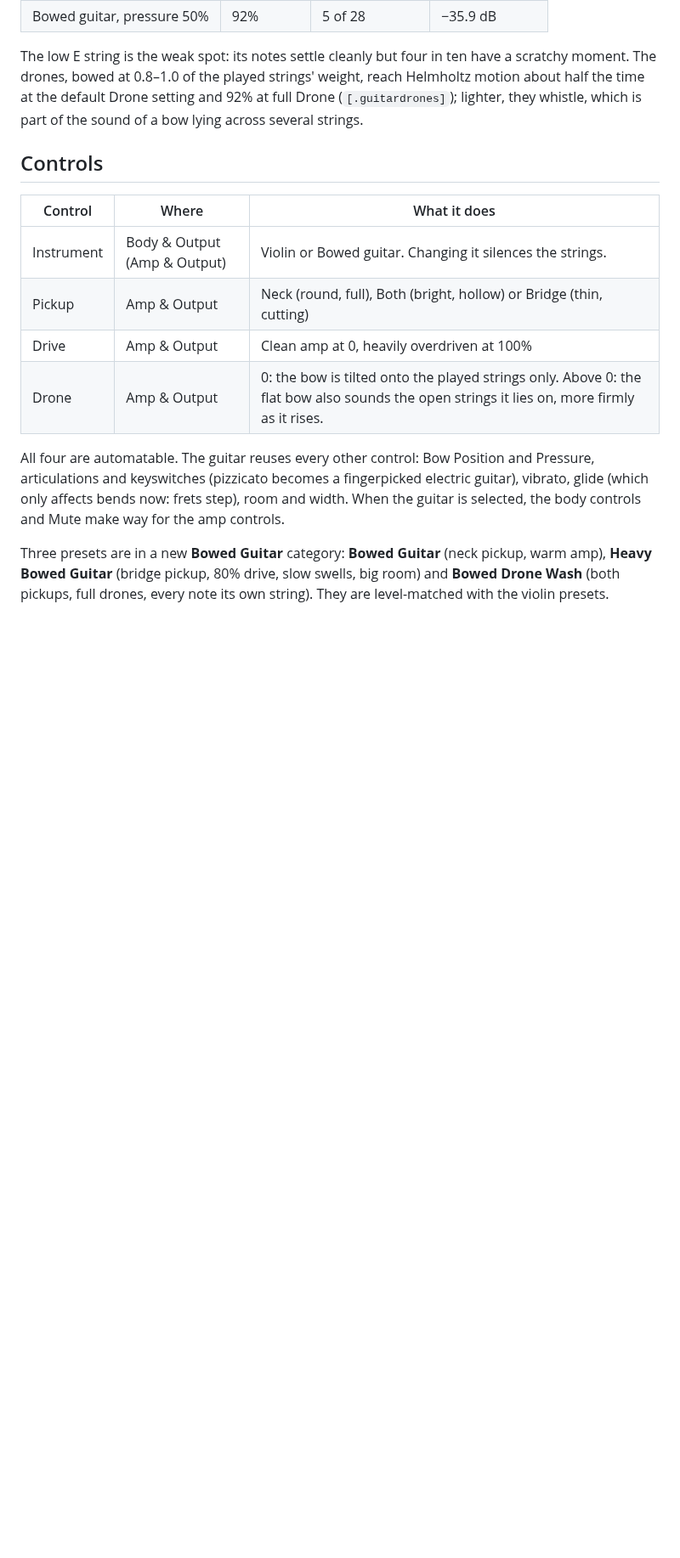
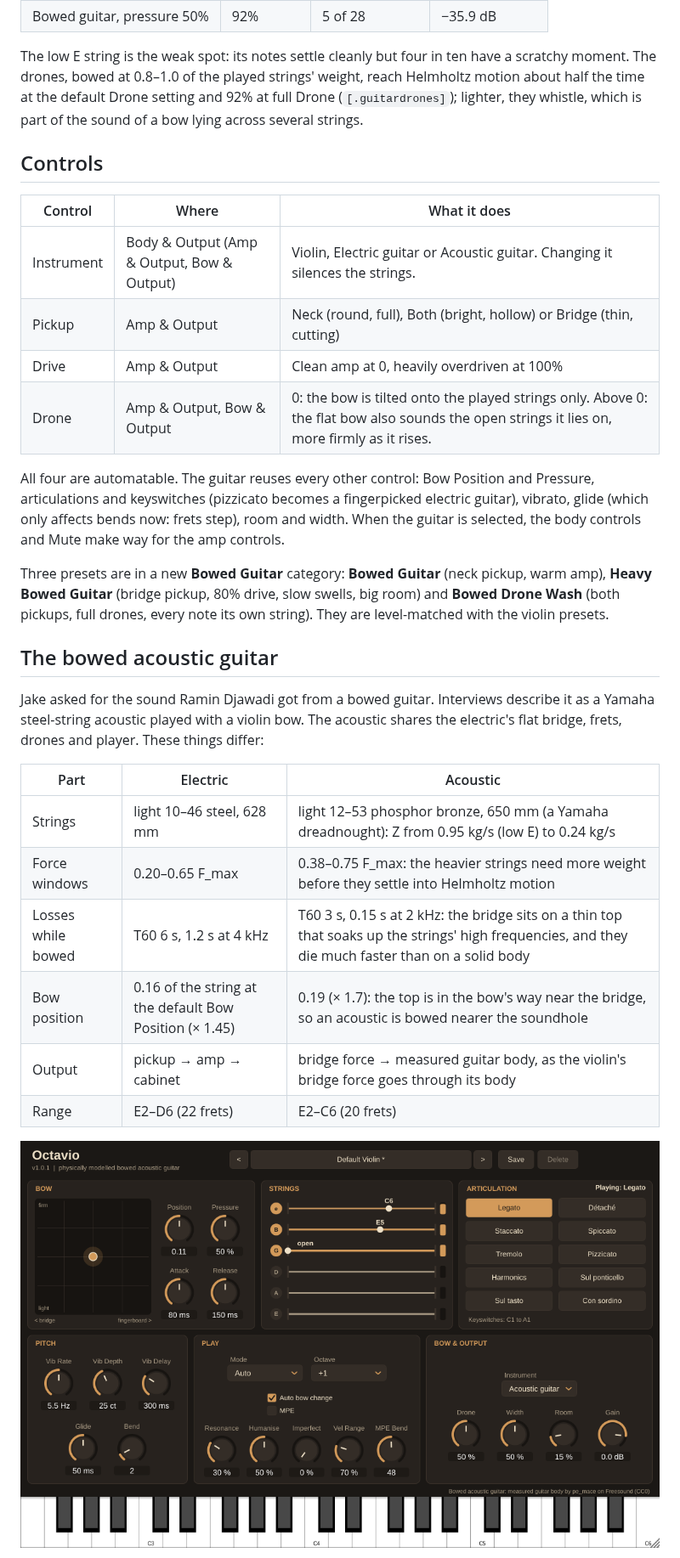
Before and after one commit to OctahedronV2/Violin-Synthesizer, a Markdown page: docs/BOWED_GUITAR.md, the part around one of its changes. Shown at 85% size. Rendered like a GitHub page; pictures changed too: docs/editor-acoustic.png (added); blank space fills up the shorter version.

```diff
--- a/docs/BOWED_GUITAR.md
+++ b/docs/BOWED_GUITAR.md
@@ -69,12 +73,27 @@ The low E string is the weak spot: its notes settle cleanly but four in ten have
 
 | Control | Where | What it does |
 | --- | --- | --- |
-| Instrument | Body & Output (Amp & Output) | Violin or Bowed guitar. Changing it silences the strings. |
+| Instrument | Body & Output (Amp & Output, Bow & Output) | Violin, Electric guitar or Acoustic guitar. Changing it silences the strings. |
 | Pickup | Amp & Output | Neck (round, full), Both (bright, hollow) or Bridge (thin, cutting) |
 | Drive | Amp & Output | Clean amp at 0, heavily overdriven at 100% |
-| Drone | Amp & Output | 0: the bow is tilted onto the played strings only. Above 0: the flat bow also sounds the open strings it lies on, more firmly as it rises. |
+| Drone | Amp & Output, Bow & Output | 0: the bow is tilted onto the played strings only. Above 0: the flat bow also sounds the open strings it lies on, more firmly as it rises. |
 
 All four are automatable. The guitar reuses every other control: Bow Position and Pressure, articulations and keyswitches (pizzicato becomes a fingerpicked electric guitar), vibrato, glide (which only affects bends now: frets step), room and width. When the guitar is selected, the body controls and Mute make way for the amp controls.
 
 Three presets are in a new **Bowed Guitar** category: **Bowed Guitar** (neck pickup, warm amp), **Heavy Bowed Guitar** (bridge pickup, 80% drive, slow swells, big room) and **Bowed Drone Wash** (both pickups, full drones, every note its own string). They are level-matched with the violin presets.
 
+## The bowed acoustic guitar
+
+Jake asked for the sound Ramin Djawadi got from a bowed guitar. Interviews describe it as a Yamaha steel-string acoustic played with a violin bow. The acoustic shares the electric's flat bridge, frets, drones and player. These things differ:
+
+| Part | Electric | Acoustic |
+| --- | --- | --- |
+| Strings | light 10–46 steel, 628 mm | light 12–53 phosphor bronze, 650 mm (a Yamaha dreadnought): Z from 0.95 kg/s (low E) to 0.24 kg/s |
+| Force windows | 0.20–0.65 F_max | 0.38–0.75 F_max: the heavier strings need more weight before they settle into Helmholtz motion |
+| Losses while bowed | T60 6 s, 1.2 s at 4 kHz | T60 3 s, 0.15 s at 2 kHz: the bridge sits on a thin top that soaks up the strings' high frequencies, and they die much faster than on a solid body |
+| Bow position | 0.16 of the string at the default Bow Position (× 1.45) | 0.19 (× 1.7): the top is in the bow's way near the bridge, so an acoustic is bowed nearer the soundhole |
+| Output | pickup → amp → cabinet | bridge force → measured guitar body, as the violin's bridge force goes through its body |
+| Range | E2–D6 (22 frets) | E2–C6 (20 frets) |
+
+![The editor with the bowed acoustic guitar selected](editor-acoustic.png)
+
```
Also changed, not shown: other parts of docs/BOWED_GUITAR.md (+24 -5 lines), README.md (+2 -2 lines), research/data/SOURCES.md (+5 -0 lines), docs/editor-guitar.png, 15 other files.
